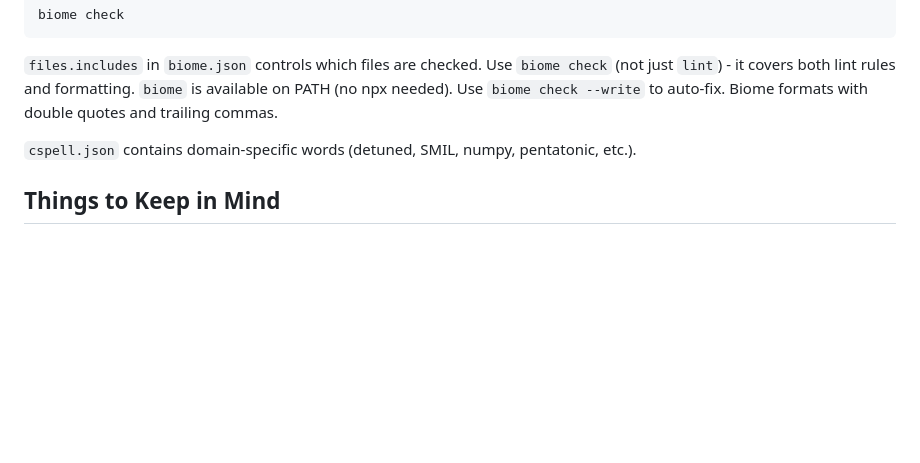
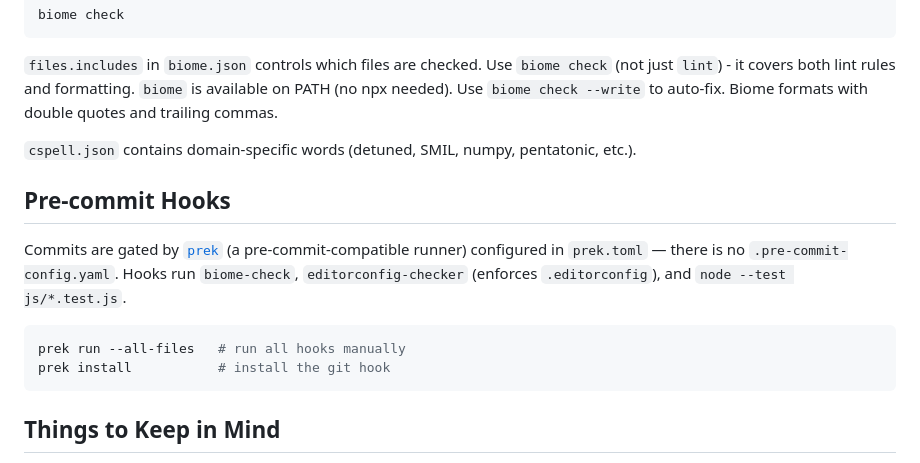
Before and after one commit to miketheman/listen-to-pypi, a Markdown page: CLAUDE.md, the part around the change. Drawn GitHub-style; blank space fills up the shorter version.

Commit message:
docs: document prek pre-commit workflow
Commits are gated by prek (prek.toml), not a standard
.pre-commit-config.yaml. Document the hooks (biome-check,
editorconfig-checker, node --test) so a future contributor searching
for the conventional filename doesn't miss that commits are gated.

Co-Authored-By: Claude Opus 4.8 (1M context) <noreply@anthropic.com>

````diff
--- a/CLAUDE.md
+++ b/CLAUDE.md
@@ -99,6 +99,18 @@ auto-fix. Biome formats with double quotes and trailing commas.
 
 `cspell.json` contains domain-specific words (detuned, SMIL, numpy, pentatonic, etc.).
 
+## Pre-commit Hooks
+
+Commits are gated by [`prek`](https://github.com/j178/prek) (a pre-commit-compatible
+runner) configured in `prek.toml` — there is no `.pre-commit-config.yaml`.
+Hooks run `biome-check`, `editorconfig-checker` (enforces `.editorconfig`), and
+`node --test js/*.test.js`.
+
+```bash
+prek run --all-files   # run all hooks manually
+prek install           # install the git hook
+```
+
 ## Things to Keep in Mind
 
 - PyPI RSS feeds return 100 items each, update frequently (~8-10 releases/min)
````
